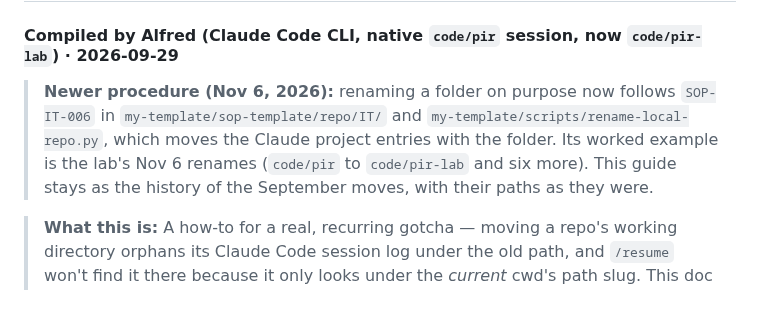
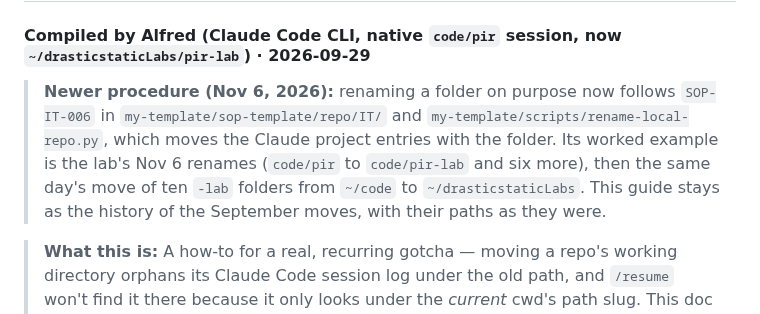
Before and after one commit to drasticstatic/anthropas-argus-alfred-public-preview, a Markdown page: sandbox/SESSION_LOG_RELOCATION_GUIDE.md, the part around the change. Drawn GitHub-style.

Commit message:
:truck: move(paths): the lab lives at ~/drasticstaticLabs/pir-lab since Nov 6
The ten -lab folders moved from ~/code to ~/drasticstaticLabs on Nov 6, 2026
(rename-local-repo.py). Living paths updated; dated history left as it was.

Co-Authored-By: Alfred · ClaudeCodeCLI · Anthropic [Opus-5.5]
Claude-Session: https://claude.ai/chat/e36829fb-3cfd-4b9e-b4ba-6d181e134a22

```diff
--- a/sandbox/SESSION_LOG_RELOCATION_GUIDE.md
+++ b/sandbox/SESSION_LOG_RELOCATION_GUIDE.md
@@ -1,10 +1,10 @@
 # Session Log Relocation — What Happens When a Project Directory Moves
-#### Compiled by Alfred (Claude Code CLI, native `code/pir` session, now `code/pir-lab`) · 2026-09-29
+#### Compiled by Alfred (Claude Code CLI, native `code/pir` session, now `~/drasticstaticLabs/pir-lab`) · 2026-09-29
 
 > **Newer procedure (Nov 6, 2026):** renaming a folder on purpose now follows `SOP-IT-006` in
 > `my-template/sop-template/repo/IT/` and `my-template/scripts/rename-local-repo.py`, which moves the Claude
 > project entries with the folder. Its worked example is the lab's Nov 6 renames (`code/pir` to `code/pir-lab` and
-> six more). This guide stays as the history of the September moves, with their paths as they were.
+> six more), then the same day's move of ten `-lab` folders from `~/code` to `~/drasticstaticLabs`. This guide stays as the history of the September moves, with their paths as they were.
 
 > **What this is:** A how-to for a real, recurring gotcha — moving a repo's working directory
 > orphans its Claude Code session log under the old path, and `/resume` won't find it there because
```
